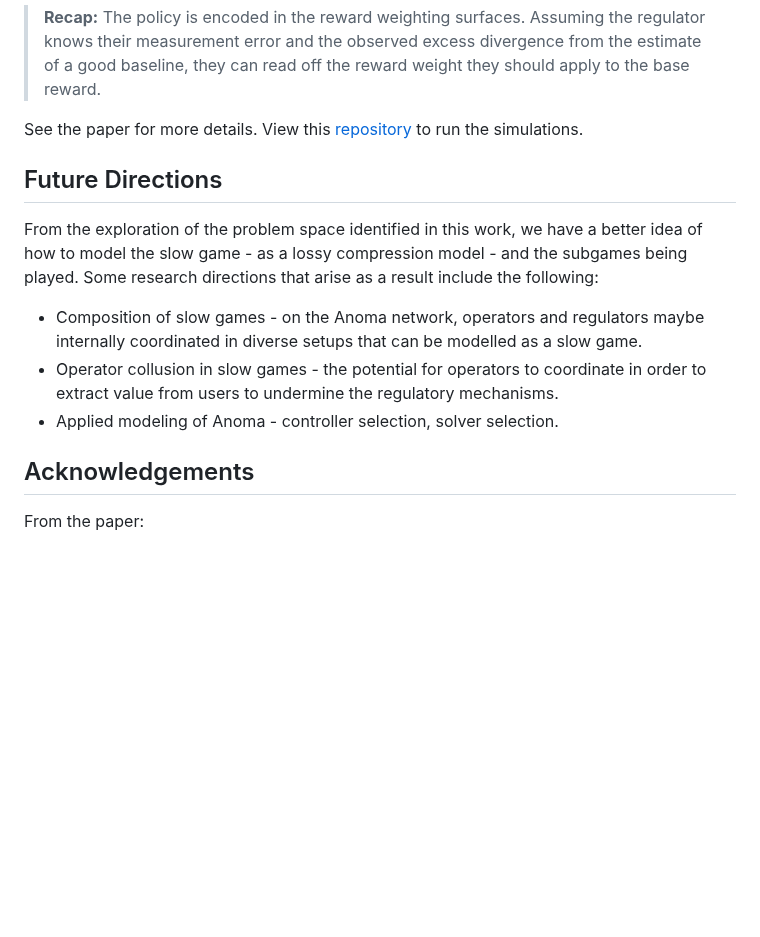
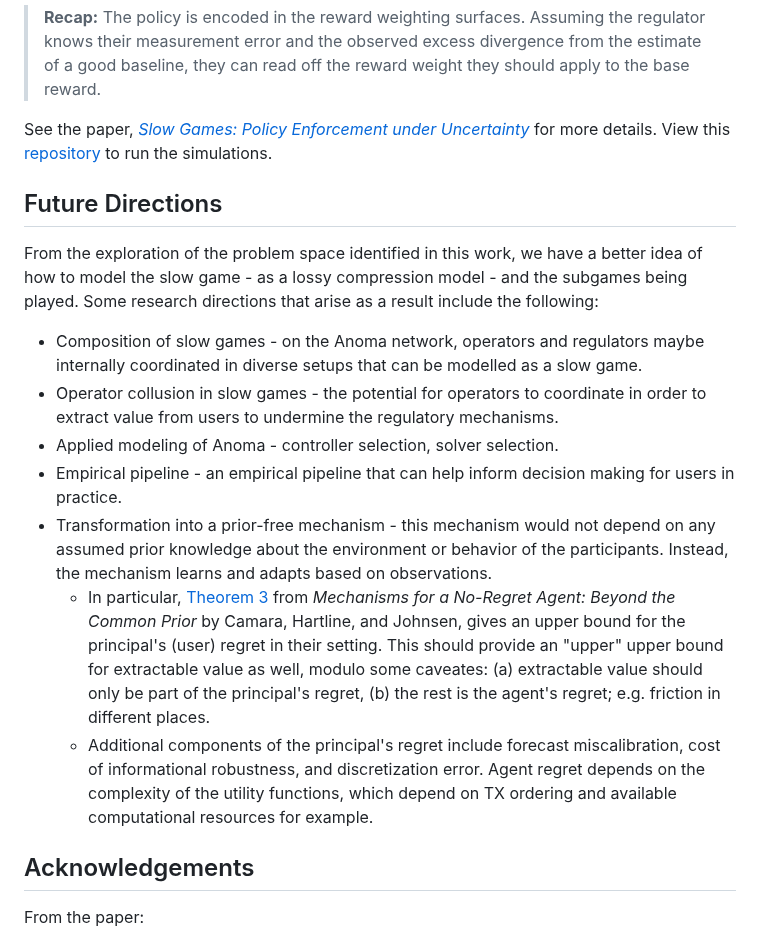
Before and after one commit to anoma/anoma-blog, a Markdown page: apriori/slow-games.md, the part around one of its changes. Rendered like a GitHub page; blank space fills up the shorter version.

```diff
--- a/apriori/slow-games.md
+++ b/apriori/slow-games.md
@@ -135,7 +135,7 @@ Based on the model we discussed in the prior section, the paper goes onto perfor
 >**Recap:** The policy is encoded in the reward weighting surfaces. Assuming the regulator knows their measurement error and the observed excess divergence from the estimate of a good baseline, they can read off the reward weight they should apply to the base reward.
 
 
-See the paper for more details. View this [repository](https://github.com/anoma/slow-game-research/tree/main) to run the simulations.
+See the paper, [*Slow Games: Policy Enforcement under Uncertainty*](https://zenodo.org/records/13765214) for more details. View this [repository](https://github.com/anoma/slow-game-research/tree/main) to run the simulations.
 
 ## Future Directions
 
@@ -144,6 +144,11 @@ From the exploration of the problem space identified in this work, we have a bet
 - Composition of slow games - on the Anoma network, operators and regulators maybe internally coordinated in diverse setups that can be modelled as a slow game.
 - Operator collusion in slow games - the potential for operators to coordinate in order to extract value from users to undermine the regulatory mechanisms.
 - Applied modeling of Anoma - controller selection, solver selection.
+- Empirical pipeline - an empirical pipeline that can help inform decision making for users in practice.
+- Transformation into a prior-free mechanism - this mechanism would not depend on any assumed prior knowledge about the environment or behavior of the participants. Instead, the mechanism learns and adapts based on observations.
+  - In particular, [Theorem 3]((https://arxiv.org/pdf/2009.05518)) from *Mechanisms for a No-Regret Agent: Beyond the Common Prior* by Camara, Hartline, and Johnsen, gives an upper bound for the principal's (user) regret in their setting. This should provide an "upper" upper bound for extractable value as well, modulo some caveates: (a) extractable value should only be part of the principal's regret, (b) the rest is the agent's regret; e.g. friction in different places.
+  - Additional components of the principal's regret include forecast miscalibration, cost of informational robustness, and discretization error. Agent regret  depends on the complexity of the utility functions, which depend on TX ordering and available computational resources for example.
+
 
 ## Acknowledgements
 
```
Also changed, not shown: other parts of apriori/slow-games.md (+1 -1 lines).
